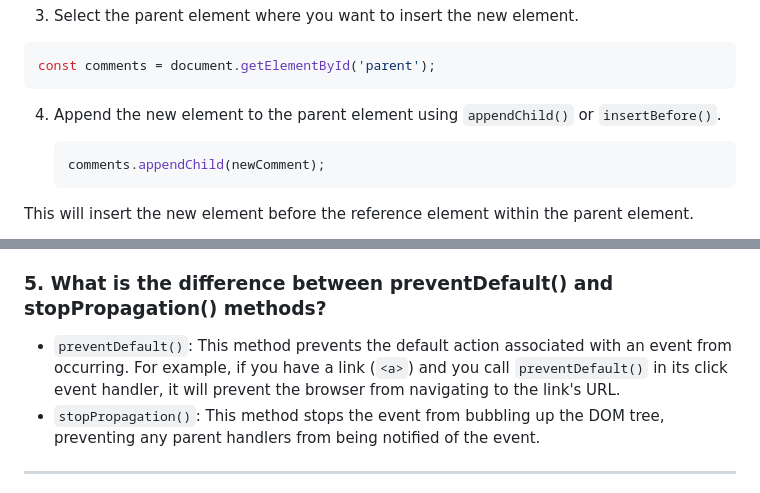
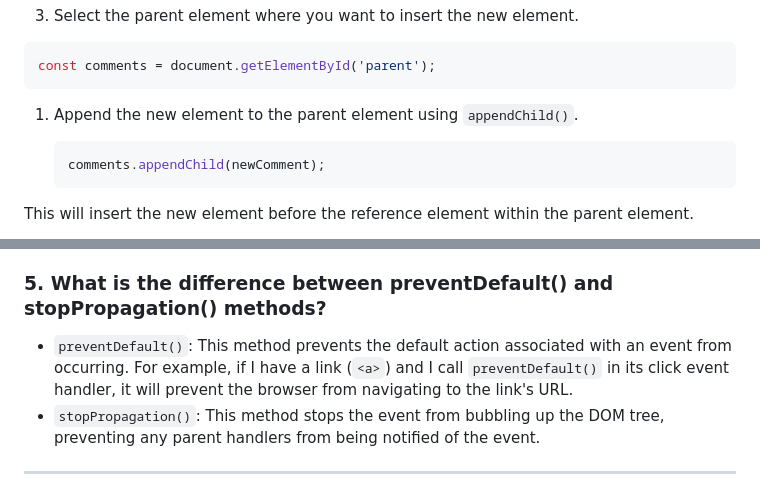
Before and after one commit to Champrime/PH-Assignment-04-Job-Tracker-html_tailwind_js, a Markdown page: B13-A4-PH-Job-Tracker/README.md, 2 parts joined by grey strips. Rendered like a GitHub page.

````diff
--- a/B13-A4-PH-Job-Tracker/README.md
+++ b/B13-A4-PH-Job-Tracker/README.md
@@ -42,7 +42,7 @@ To create and insert a new element into the DOM, I follow the following steps:
 const comments = document.getElementById('parent');
 ```
 
-4. Append the new element to the parent element using `appendChild()` or `insertBefore()`.
+1. Append the new element to the parent element using `appendChild()`.
 
 	```js
 	comments.appendChild(newComment);
@@ -60,7 +60,7 @@ Event delegation is a technic where an event listener is attached to a parent el
 
 ### 5. What is the difference between preventDefault() and stopPropagation() methods?
 
-- `preventDefault()`: This method prevents the default action associated with an event from occurring. For example, if you have a link (`<a>`) and you call `preventDefault()` in its click event handler, it will prevent the browser from navigating to the link's URL.
+- `preventDefault()`: This method prevents the default action associated with an event from occurring. For example, if I have a link (`<a>`) and I call `preventDefault()` in its click event handler, it will prevent the browser from navigating to the link's URL.
 - `stopPropagation()`: This method stops the event from bubbling up the DOM tree, preventing any parent handlers from being notified of the event.
 
 ---
````
